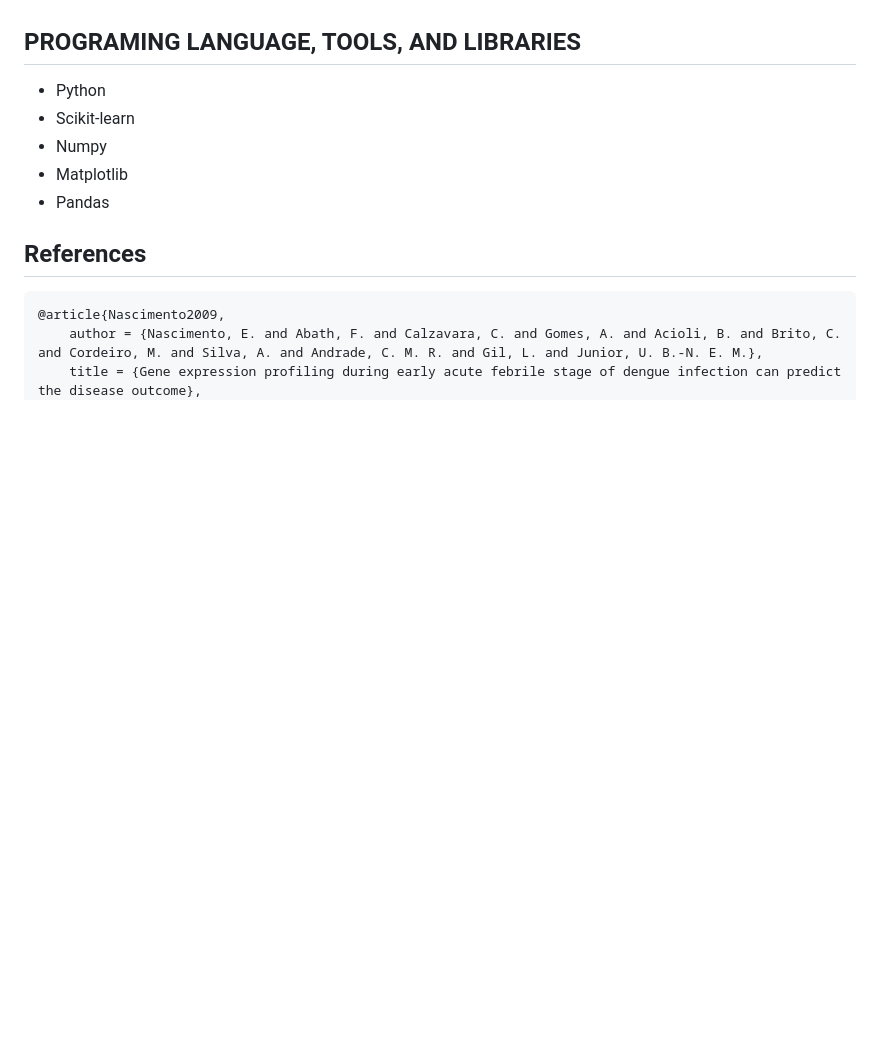
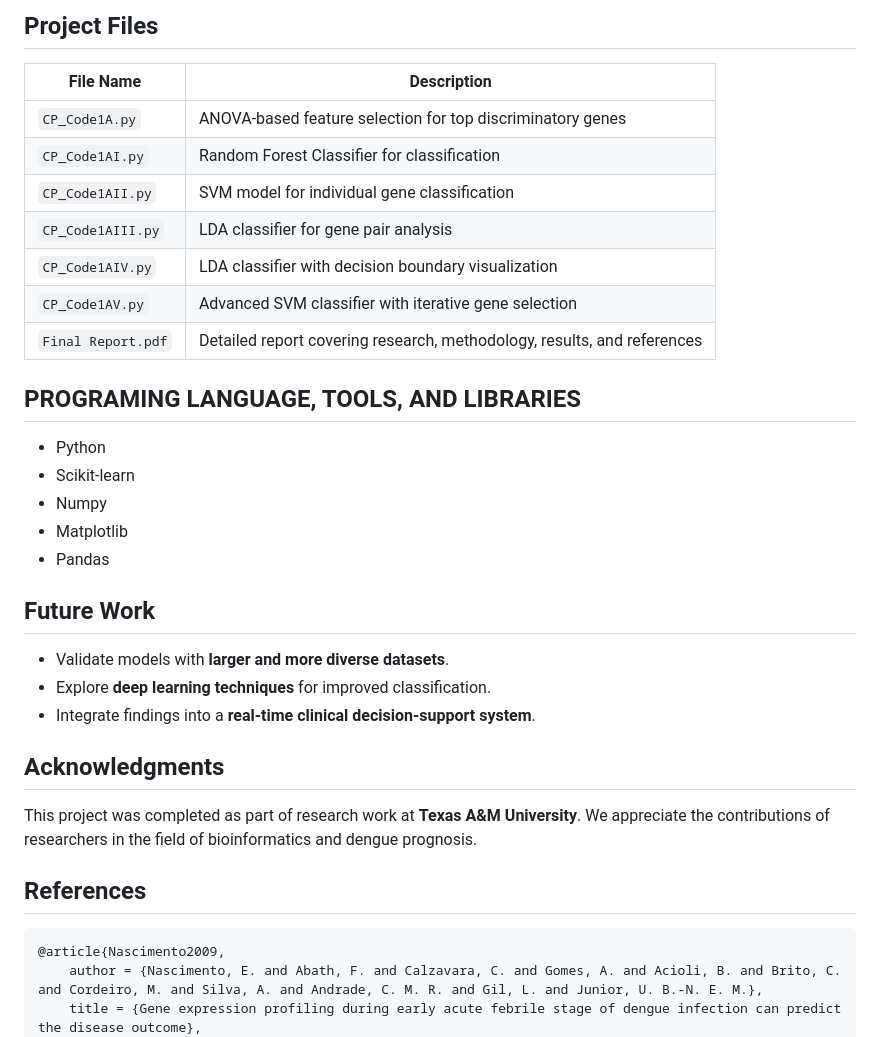
Before and after one commit to Phirlly/dengueFeverClassifierProject, a Markdown page: README.md, the part around one of its changes. Drawn GitHub-style; blank space fills up the shorter version.

````diff
--- a/README.md
+++ b/README.md
@@ -11,3 +60,13 @@ The dengue fever prognosis dataset contains gene expression data from peripheral
+## Project Files
+| File Name | Description |
+|-----------|-------------|
+| `CP_Code1A.py` | ANOVA-based feature selection for top discriminatory genes |
+| `CP_Code1AI.py` | Random Forest Classifier for classification |
+| `CP_Code1AII.py` | SVM model for individual gene classification |
+| `CP_Code1AIII.py` | LDA classifier for gene pair analysis |
+| `CP_Code1AIV.py` | LDA classifier with decision boundary visualization |
+| `CP_Code1AV.py` | Advanced SVM classifier with iterative gene selection |
+| `Final Report.pdf` | Detailed report covering research, methodology, results, and references |
 
  ## PROGRAMING LANGUAGE, TOOLS, AND LIBRARIES
  * Python
@@ -16,8 +75,15 @@ The dengue fever prognosis dataset contains gene expression data from peripheral
  * Matplotlib
  * Pandas
 
+## Future Work
+- Validate models with **larger and more diverse datasets**.
+- Explore **deep learning techniques** for improved classification.
+- Integrate findings into a **real-time clinical decision-support system**.
+
+## Acknowledgments
+This project was completed as part of research work at **Texas A&M University**. We appreciate the contributions of researchers in the field of bioinformatics and dengue prognosis.
+
 ## References
-
 ```bibtex
 @article{Nascimento2009,
     author = {Nascimento, E. and Abath, F. and Calzavara, C. and Gomes, A. and Acioli, B. and Brito, C. and Cordeiro, M. and Silva, A. and Andrade, C. M. R. and Gil, L. and Junior, U. B.-N. E. M.},
````
Also changed, not shown: other parts of README.md (+56 -7 lines).
